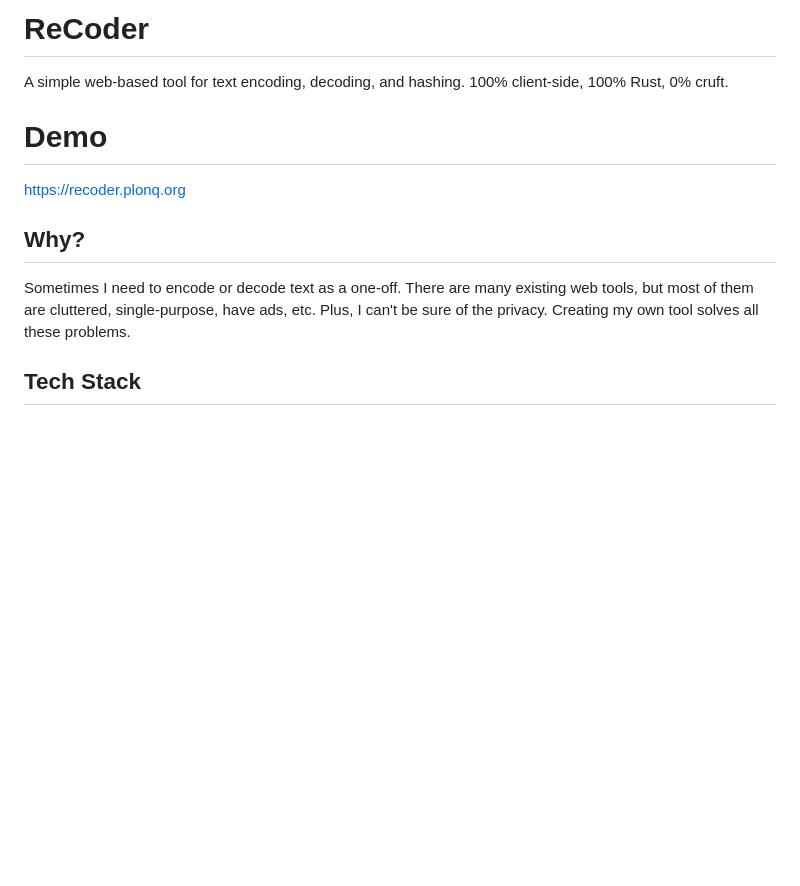
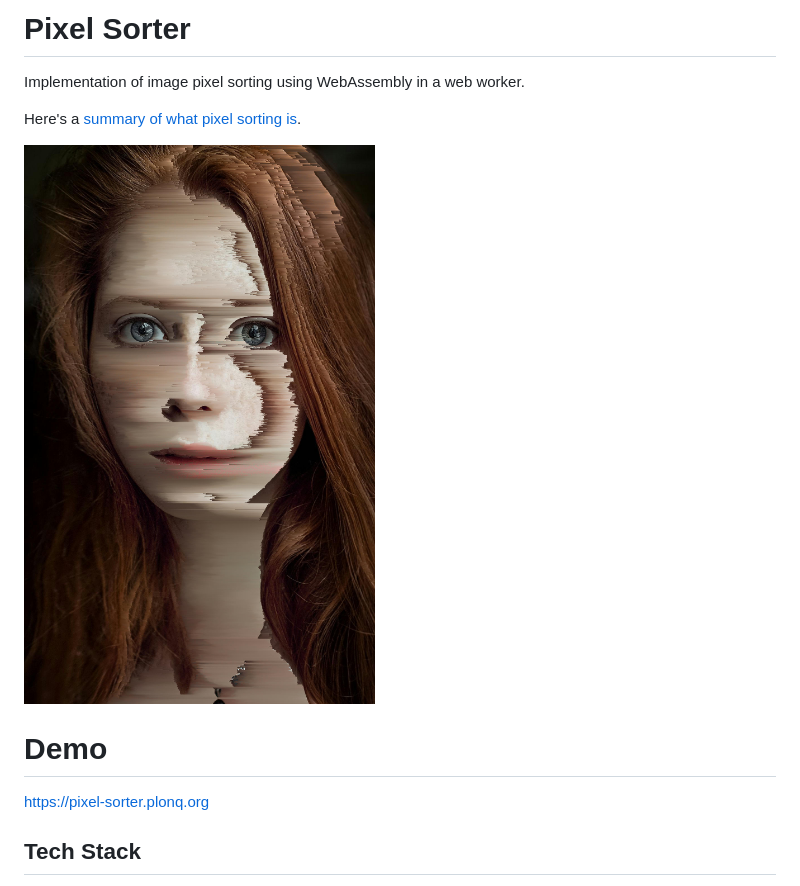
Before and after one commit to Plonq/pixel-sorter, a Markdown page: README.md, the part around the change. Drawn GitHub-style; pictures changed too: assets/example.jpg (added); blank space fills up the shorter version.

```diff
--- a/README.md
+++ b/README.md
@@ -1,18 +1,14 @@
-# ReCoder
+# Pixel Sorter
 
-A simple web-based tool for text encoding, decoding, and hashing. 100% client-side,
-100% Rust, 0% cruft.
+Implementation of image pixel sorting using WebAssembly in a web worker.
+
+Here's a [summary of what pixel sorting is](http://satyarth.me/articles/pixel-sorting/).
+
+![Example image with sorted pixels](assets/example.jpg)
 
 # Demo
 
-https://recoder.plonq.org
-
-## Why?
-
-Sometimes I need to encode or decode text as a one-off. There are
-many existing web tools, but most of them are cluttered,
-single-purpose, have ads, etc. Plus, I can't be sure of the privacy.
-Creating my own tool solves all these problems.
+https://pixel-sorter.plonq.org
 
 ## Tech Stack
 
```
